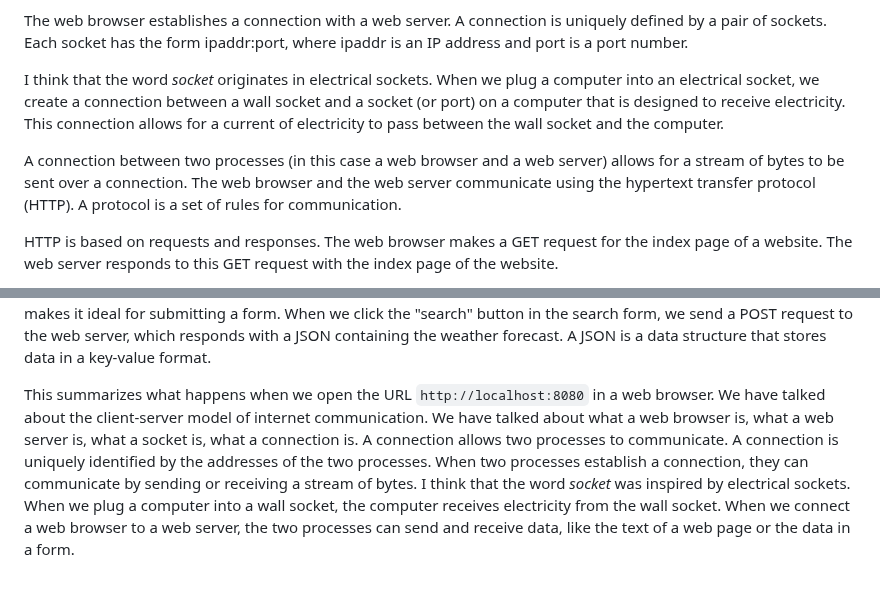
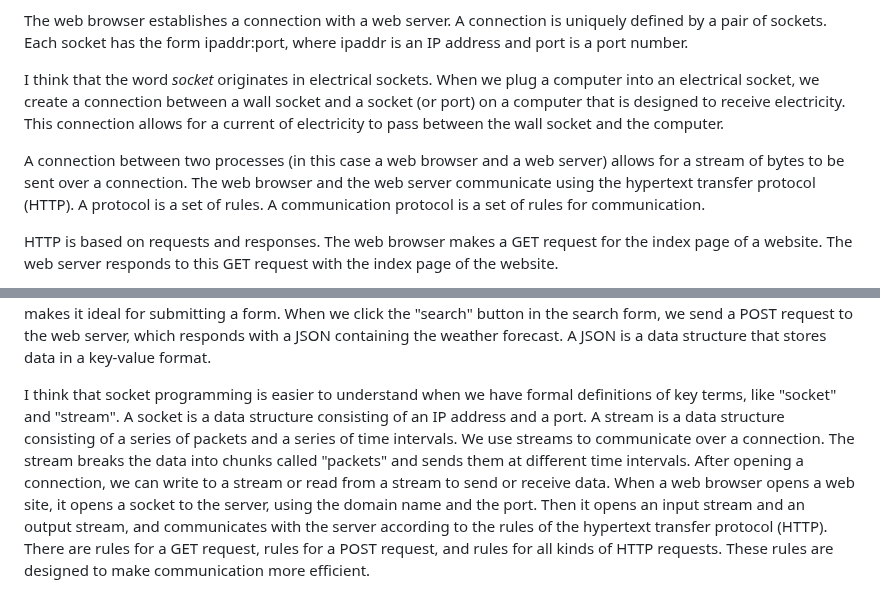
Before and after one commit to ataylor89/weatherforecast, a Markdown page: README.md, 2 parts joined by grey strips. GitHub-like rendering.

```diff
--- a/README.md
+++ b/README.md
@@ -70,7 +70,7 @@ The web browser establishes a connection with a web server. A connection is uniq
 
 I think that the word *socket* originates in electrical sockets. When we plug a computer into an electrical socket, we create a connection between a wall socket and a socket (or port) on a computer that is designed to receive electricity. This connection allows for a current of electricity to pass between the wall socket and the computer.
 
-A connection between two processes (in this case a web browser and a web server) allows for a stream of bytes to be sent over a connection. The web browser and the web server communicate using the hypertext transfer protocol (HTTP). A protocol is a set of rules for communication.
+A connection between two processes (in this case a web browser and a web server) allows for a stream of bytes to be sent over a connection. The web browser and the web server communicate using the hypertext transfer protocol (HTTP). A protocol is a set of rules. A communication protocol is a set of rules for communication.
 
 HTTP is based on requests and responses. The web browser makes a GET request for the index page of a website. The web server responds to this GET request with the index page of the website.
 
@@ -78,4 +78,4 @@ The file `main.py` is literally the code for a web server. When we run the comma
 
 So far the web server `main.py` has two web services that can be called by the browser. The first web service handles a GET request for the index page and it has the path `/`. The second web service handles a POST request for the forecast and it has the path `/forecast`. It is customary to use a GET request to retrieve a web page. It is common to use a POST request to submit a form. A POST request can send a large amount of data in the request body, which makes it ideal for submitting a form. When we click the "search" button in the search form, we send a POST request to the web server, which responds with a JSON containing the weather forecast. A JSON is a data structure that stores data in a key-value format.
 
-This summarizes what happens when we open the URL `http://localhost:8080` in a web browser. We have talked about the client-server model of internet communication. We have talked about what a web browser is, what a web server is, what a socket is, what a connection is. A connection allows two processes to communicate. A connection is uniquely identified by the addresses of the two processes. When two processes establish a connection, they can communicate by sending or receiving a stream of bytes. I think that the word *socket* was inspired by electrical sockets. When we plug a computer into a wall socket, the computer receives electricity from the wall socket. When we connect a web browser to a web server, the two processes can send and receive data, like the text of a web page or the data in a form.
+I think that socket programming is easier to understand when we have formal definitions of key terms, like "socket" and "stream". A socket is a data structure consisting of an IP address and a port. A stream is a data structure consisting of a series of packets and a series of time intervals. We use streams to communicate over a connection. The stream breaks the data into chunks called "packets" and sends them at different time intervals. After opening a connection, we can write to a stream or read from a stream to send or receive data. When a web browser opens a web site, it opens a socket to the server, using the domain name and the port. Then it opens an input stream and an output stream, and communicates with the server according to the rules of the hypertext transfer protocol (HTTP). There are rules for a GET request, rules for a POST request, and rules for all kinds of HTTP requests. These rules are designed to make communication more efficient.
```
